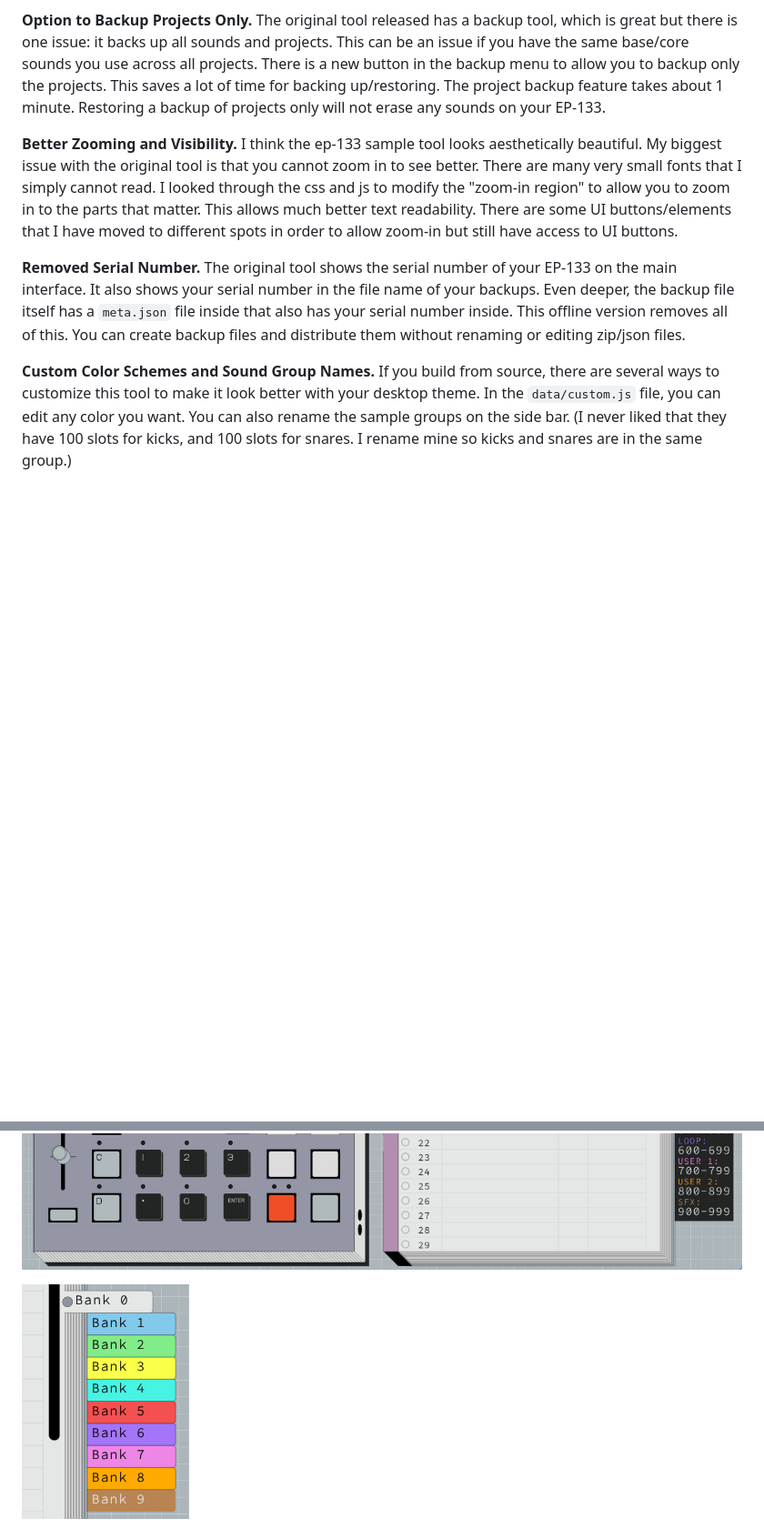
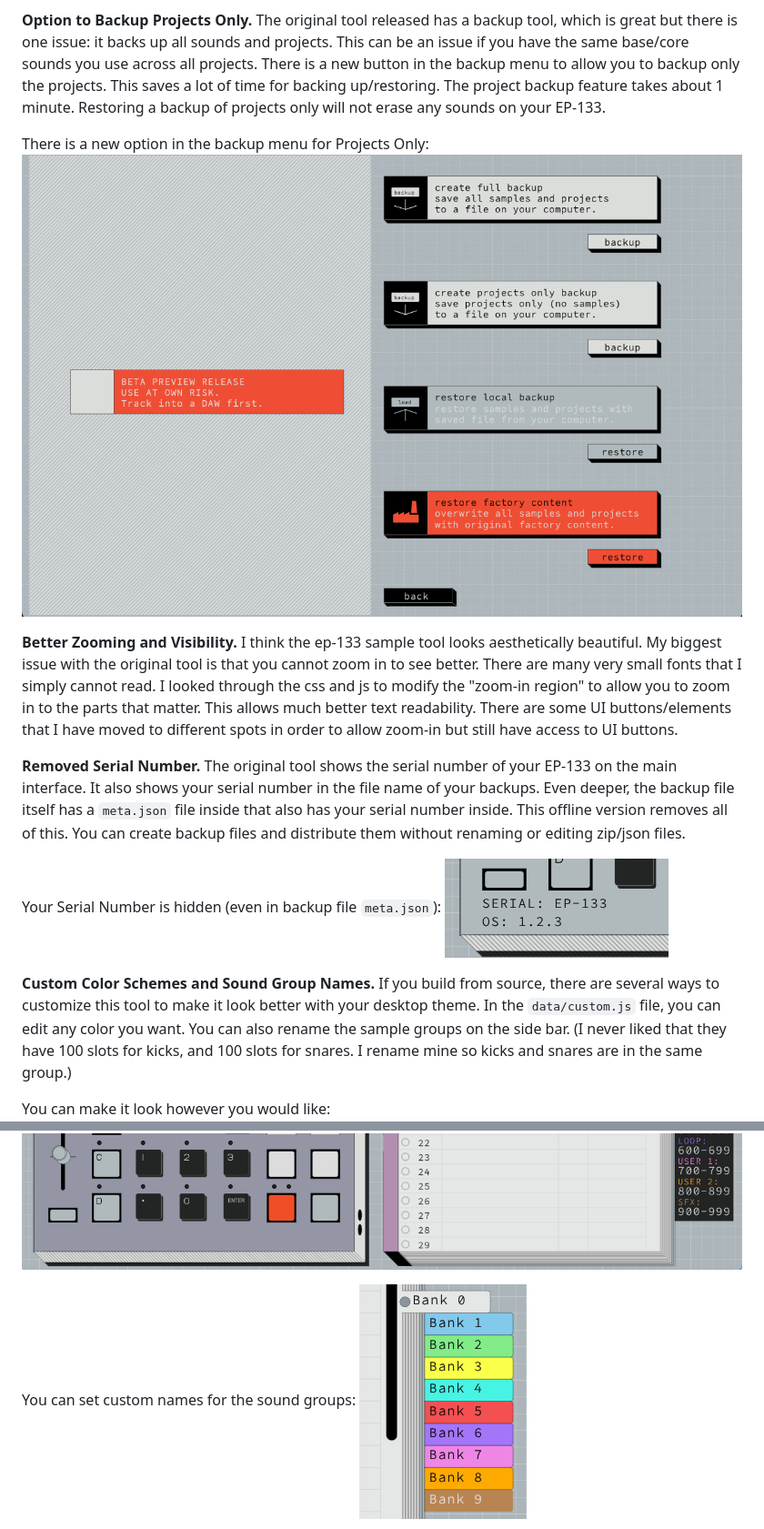
Before and after one commit to garrettjwilke/ep_133_sample_tool, a Markdown page: README.md, 2 parts joined by grey strips. Shown: that part at 91% size. Rendered like a GitHub page; pictures changed too: backup.png (added), serial_number.png (added); blank space fills up the shorter version.

```diff
--- a/README.md
+++ b/README.md
@@ -8,14 +8,22 @@
 
 **Option to Backup Projects Only.** The original tool released has a backup tool, which is great but there is one issue: it backs up all sounds and projects. This can be an issue if you have the same base/core sounds you use across all projects. There is a new button in the backup menu to allow you to backup only the projects. This saves a lot of time for backing up/restoring. The project backup feature takes about 1 minute. Restoring a backup of projects only will not erase any sounds on your EP-133.
 
+There is a new option in the backup menu for Projects Only:
+![backup options](backup.png)
+
 **Better Zooming and Visibility.** I think the ep-133 sample tool looks aesthetically beautiful. My biggest issue with the original tool is that you cannot zoom in to see better. There are many very small fonts that I simply cannot read. I looked through the css and js to modify the "zoom-in region" to allow you to zoom in to the parts that matter. This allows much better text readability. There are some UI buttons/elements that I have moved to different spots in order to allow zoom-in but still have access to UI buttons.
 
 **Removed Serial Number.** The original tool shows the serial number of your EP-133 on the main interface. It also shows your serial number in the file name of your backups. Even deeper, the backup file itself has a `meta.json` file inside that also has your serial number inside. This offline version removes all of this. You can create backup files and distribute them without renaming or editing zip/json files.
 
+Your Serial Number is hidden (even in backup file `meta.json`):
+![hide serial](serial_number.png)
+
 **Custom Color Schemes and Sound Group Names.** If you build from source, there are several ways to customize this tool to make it look better with your desktop theme. In the `data/custom.js` file, you can edit any color you want. You can also rename the sample groups on the side bar. (I never liked that they have 100 slots for kicks, and 100 slots for snares. I rename mine so kicks and snares are in the same group.)
 
+You can make it look however you would like:
 ![custom colors](custom_colors.png)
 
+You can set custom names for the sound groups:
 ![custom names](custom_names.png)
 
 **Debug MIDI-Sysex Messages.** You can open the developer tools in this application and view the raw MIDI-Sysex messages sent to your EP-133. This can be very valuable when trying to reverse engineer how the EP-133 works. In fact, I have done this myself in an attempt to learn how the EP-133 works. I have successfully reverse engineered how the sample tool sends files back and forth. You can send entire sound packs directly to the EP-133 without this tool right now. I just haven't built a nice GUI for this, so for now all of these tools are command-line/terminal only. You can check out my reverse engineering work [here.](https://github.com/garrettjwilke/ep_133_sysex_thingy)
```
